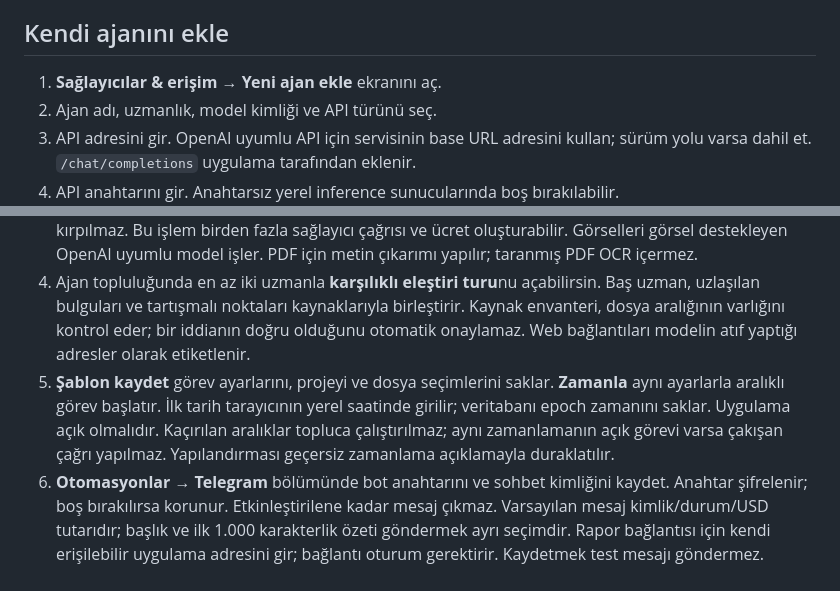
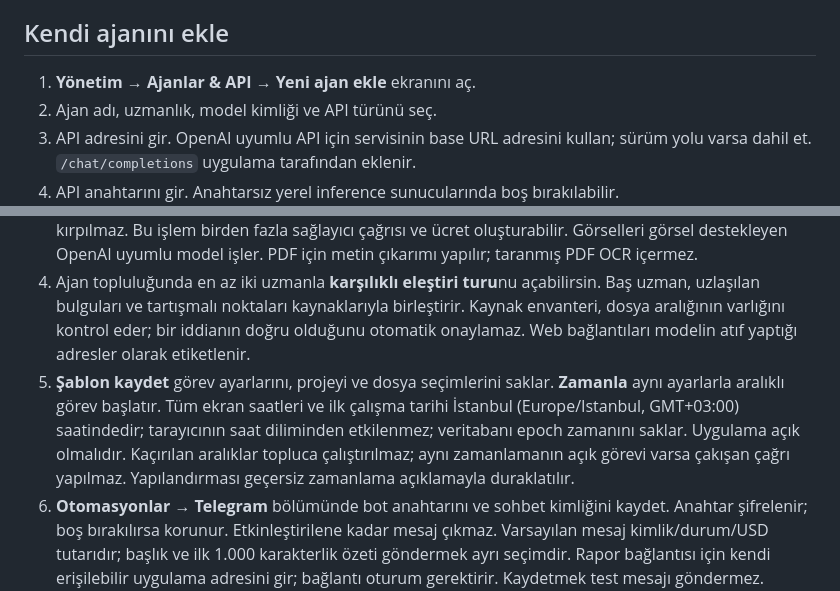
Before and after one commit to emrecaglaryildiz/ecy-agent-harbor, a Markdown page: README.tr.md, 2 parts joined by grey strips. Rendered like a GitHub page.

```diff
--- a/README.tr.md
+++ b/README.tr.md
@@ -75,7 +75,7 @@ Port yalnızca 127.0.0.1 üzerinde yayınlanır. İlk kurulum yine `localhost:80
 
 ## Kendi ajanını ekle
 
-1. **Sağlayıcılar & erişim → Yeni ajan ekle** ekranını aç.
+1. **Yönetim → Ajanlar & API → Yeni ajan ekle** ekranını aç.
 2. Ajan adı, uzmanlık, model kimliği ve API türünü seç.
 3. API adresini gir. OpenAI uyumlu API için servisinin base URL adresini kullan; sürüm yolu varsa dahil et. `/chat/completions` uygulama tarafından eklenir.
 4. API anahtarını gir. Anahtarsız yerel inference sunucularında boş bırakılabilir.
@@ -209,7 +209,7 @@ Metin yine boşsa görev `incomplete / empty_response` olur; tamamlandı sayılm
 2. Dosyalarını stüdyoda yükleyip kutularından seç. Yalnızca seçilen dosyalar görev sağlayıcılarına aktarılır. Metin UTF-8 olmalıdır. Varsayılan dosya sınırı 32 MB, görev başına en fazla 20 dosyadır; bu sınır model yanıtı veya harcama kotası değildir. `MAX_FILE_BYTES` sunucu yükleme sınırını değiştirebilir.
 3. Büyük metinlerin her parçası ayrı incelenir. Ara çıktılar görevde korunur; bulgular kaynak kimliği/satır aralığıyla birleştirilir. Birleştirme modeli özeti küçültemezse görev açık hatayla durur; veri sessizce kırpılmaz. Bu işlem birden fazla sağlayıcı çağrısı ve ücret oluşturabilir. Görselleri görsel destekleyen OpenAI uyumlu model işler. PDF için metin çıkarımı yapılır; taranmış PDF OCR içermez.
 4. Ajan topluluğunda en az iki uzmanla **karşılıklı eleştiri turu**nu açabilirsin. Baş uzman, uzlaşılan bulguları ve tartışmalı noktaları kaynaklarıyla birleştirir. Kaynak envanteri, dosya aralığının varlığını kontrol eder; bir iddianın doğru olduğunu otomatik onaylamaz. Web bağlantıları modelin atıf yaptığı adresler olarak etiketlenir.
-5. **Şablon kaydet** görev ayarlarını, projeyi ve dosya seçimlerini saklar. **Zamanla** aynı ayarlarla aralıklı görev başlatır. İlk tarih tarayıcının yerel saatinde girilir; veritabanı epoch zamanını saklar. Uygulama açık olmalıdır. Kaçırılan aralıklar topluca çalıştırılmaz; aynı zamanlamanın açık görevi varsa çakışan çağrı yapılmaz. Yapılandırması geçersiz zamanlama açıklamayla duraklatılır.
+5. **Şablon kaydet** görev ayarlarını, projeyi ve dosya seçimlerini saklar. **Zamanla** aynı ayarlarla aralıklı görev başlatır. Tüm ekran saatleri ve ilk çalışma tarihi İstanbul (Europe/Istanbul, GMT+03:00) saatindedir; tarayıcının saat diliminden etkilenmez; veritabanı epoch zamanını saklar. Uygulama açık olmalıdır. Kaçırılan aralıklar topluca çalıştırılmaz; aynı zamanlamanın açık görevi varsa çakışan çağrı yapılmaz. Yapılandırması geçersiz zamanlama açıklamayla duraklatılır.
 6. **Otomasyonlar → Telegram** bölümünde bot anahtarını ve sohbet kimliğini kaydet. Anahtar şifrelenir; boş bırakılırsa korunur. Etkinleştirilene kadar mesaj çıkmaz. Varsayılan mesaj kimlik/durum/USD tutarıdır; başlık ve ilk 1.000 karakterlik özeti göndermek ayrı seçimdir. Rapor bağlantısı için kendi erişilebilir uygulama adresini gir; bağlantı oturum gerektirir. Kaydetmek test mesajı göndermez. Telegram'ın `sendMessage` sözleşmesi kullanılır: [resmî API](https://core.telegram.org/bots/api#sendmessage).
 7. Teslimatı belirsiz Telegram mesajları otomatik tekrarlanmaz. Elle tekrar gönderme kopya mesaj oluşturabilir. Görev ekranındaki **Bu adımı yeniden dene** yalnızca seçilen başarısız/eksik adımın kayıtlı girdisini çalıştırır. Bu işlem önceki görevi silmez ve sağlayıcı tarafından ücretlendirilebilir.
 
```
Also changed, not shown: README.en.md (+2 -2 lines), README.md (+8 -0 lines).
